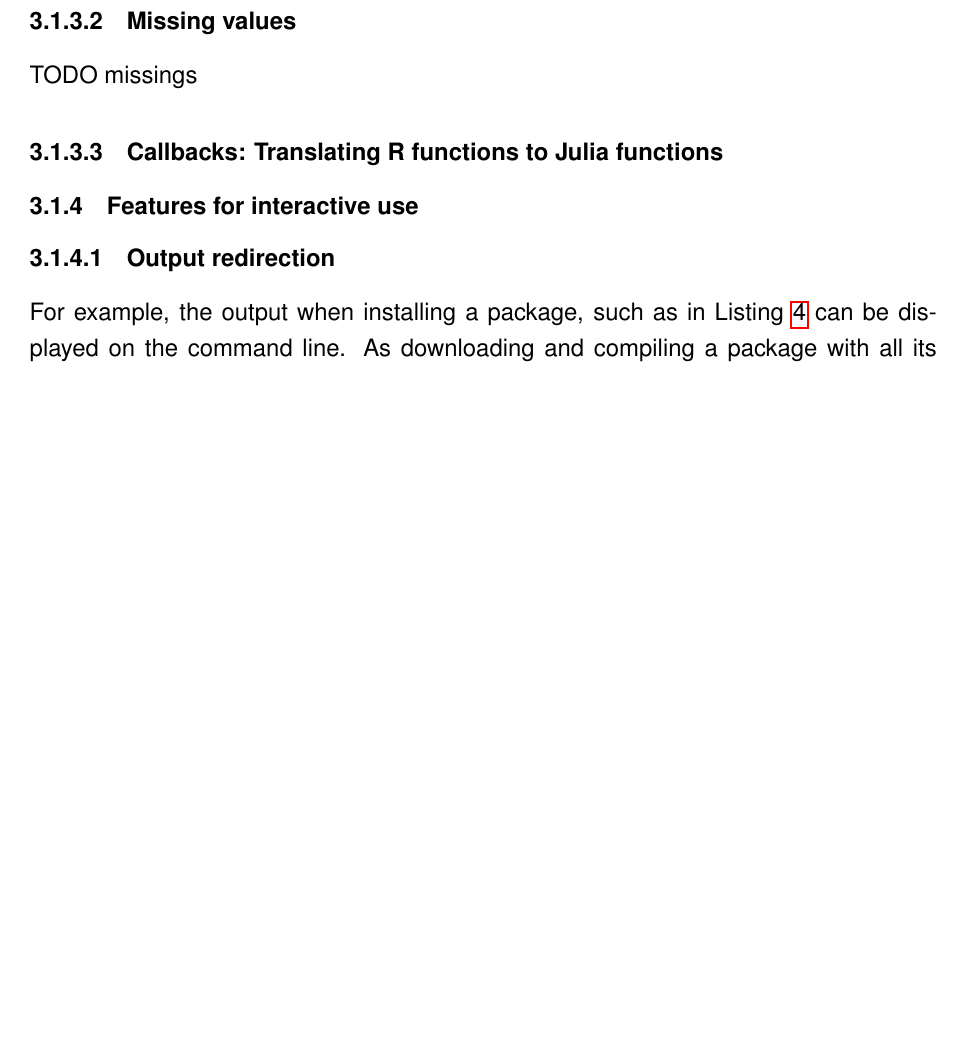
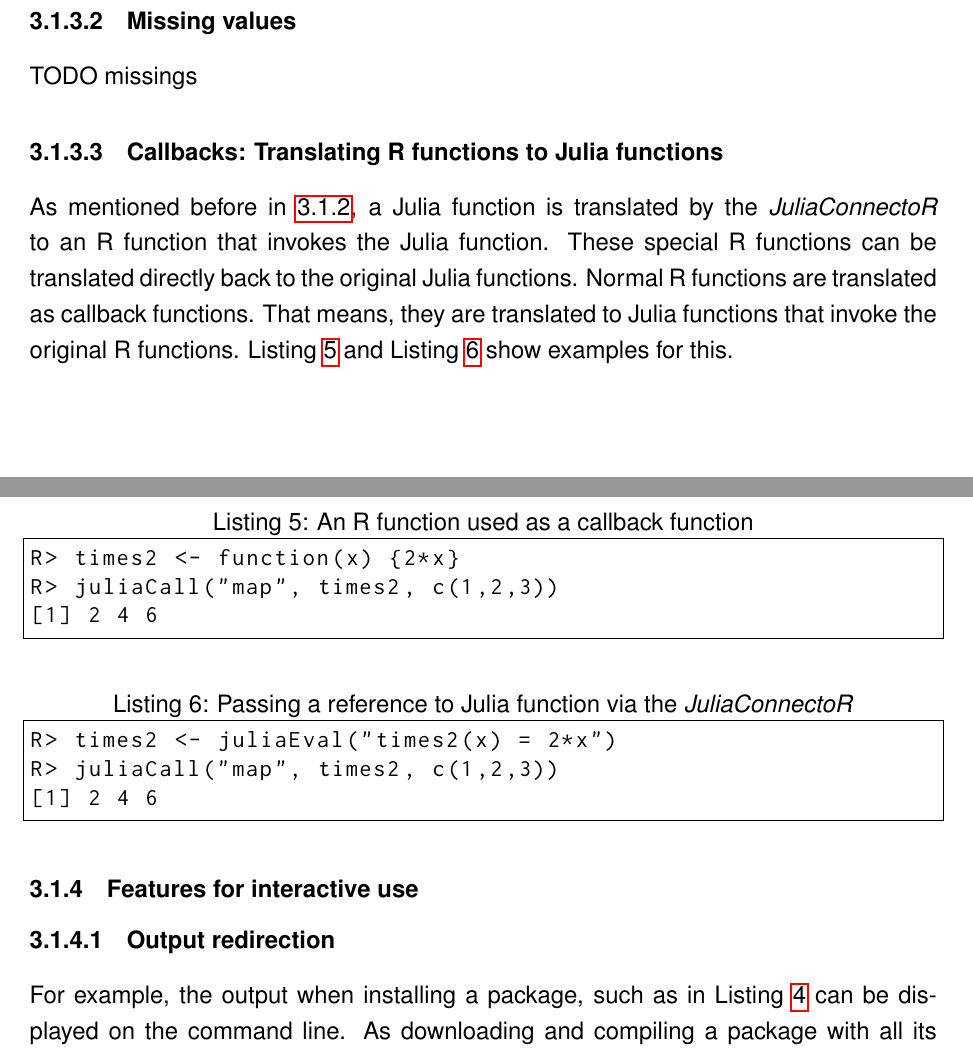
Before and after one commit to stefan-m-lenz/ThesisScHum, a LaTeX document (main.tex): part of page 55 of 164 before the commit and two parts of pages 54 and 55 of 164 after it, the two joined at a grey line, cut so that both start at the same text, the shorter picture padded with empty space. Compiled offline with pdfLaTeX.

Commit message:
start with callbacks

```diff
--- a/main.tex
+++ b/main.tex
@@ -1640,11 +1627,30 @@ A full reconstruction of such objects in Julia is not possible, however, since t
 \paragraph{Data frames}\label{juliaconnectordataframes}
 TODO Data frames
 
+
 \paragraph{Missing values}\label{juliaconnectorMissings}
 
 TODO missings
 
 \paragraph{Callbacks: Translating R functions to Julia functions}\label{juliaconnectorcallbacks}
+
+As mentioned before in \ref{juliaconnectoRAutoimport}, a Julia function is translated by the \apkg{JuliaConnectoR} to an R function that invokes the Julia function.
+These special R functions can be translated directly back to the original Julia functions.
+Normal R functions are translated as callback functions.
+That means, they are translated to Julia functions that invoke the original R functions.
+Listing \ref{rfunascallback} and Listing \ref{juliafunascallback} show examples for this.
+
+\begin{lstlisting}[language=R, float =!h, caption={An R function used as a callback function}, label={rfunascallback}]
+R> times2 <- function(x) {2*x}
+R> juliaCall("map", times2, c(1,2,3))
+[1] 2 4 6
+\end{lstlisting}
+
+\begin{lstlisting}[language=R, float =!h, caption={Passing a reference to Julia function via the \apkg{JuliaConnectoR}},label={juliafunascallback}]
+R> times2 <- juliaEval("times2(x) = 2*x")
+R> juliaCall("map", times2, c(1,2,3))
+[1] 2 4 6
+\end{lstlisting}
 
 \subsubsection{Features for interactive use}
 
```
Also changed, not shown: main.tex (19 more changed lines).
